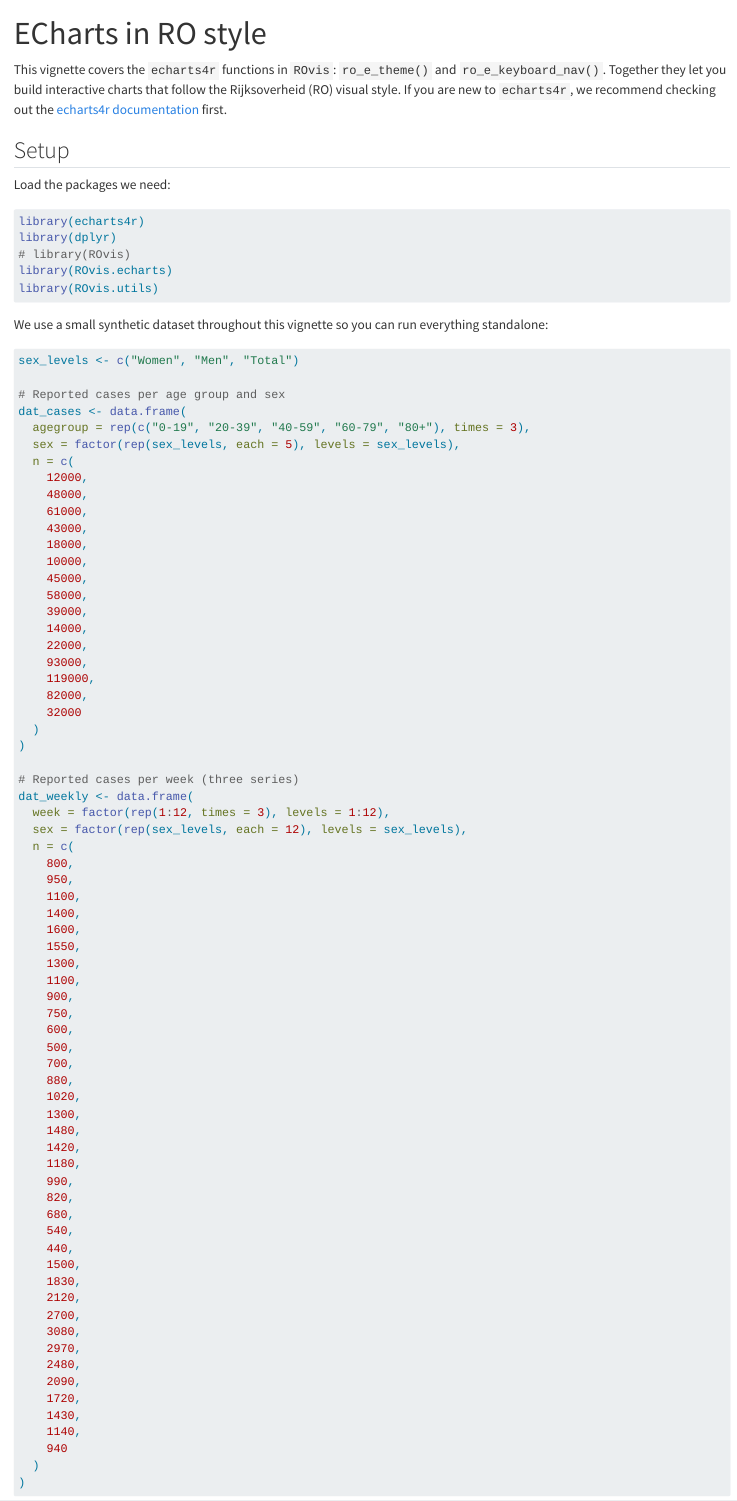
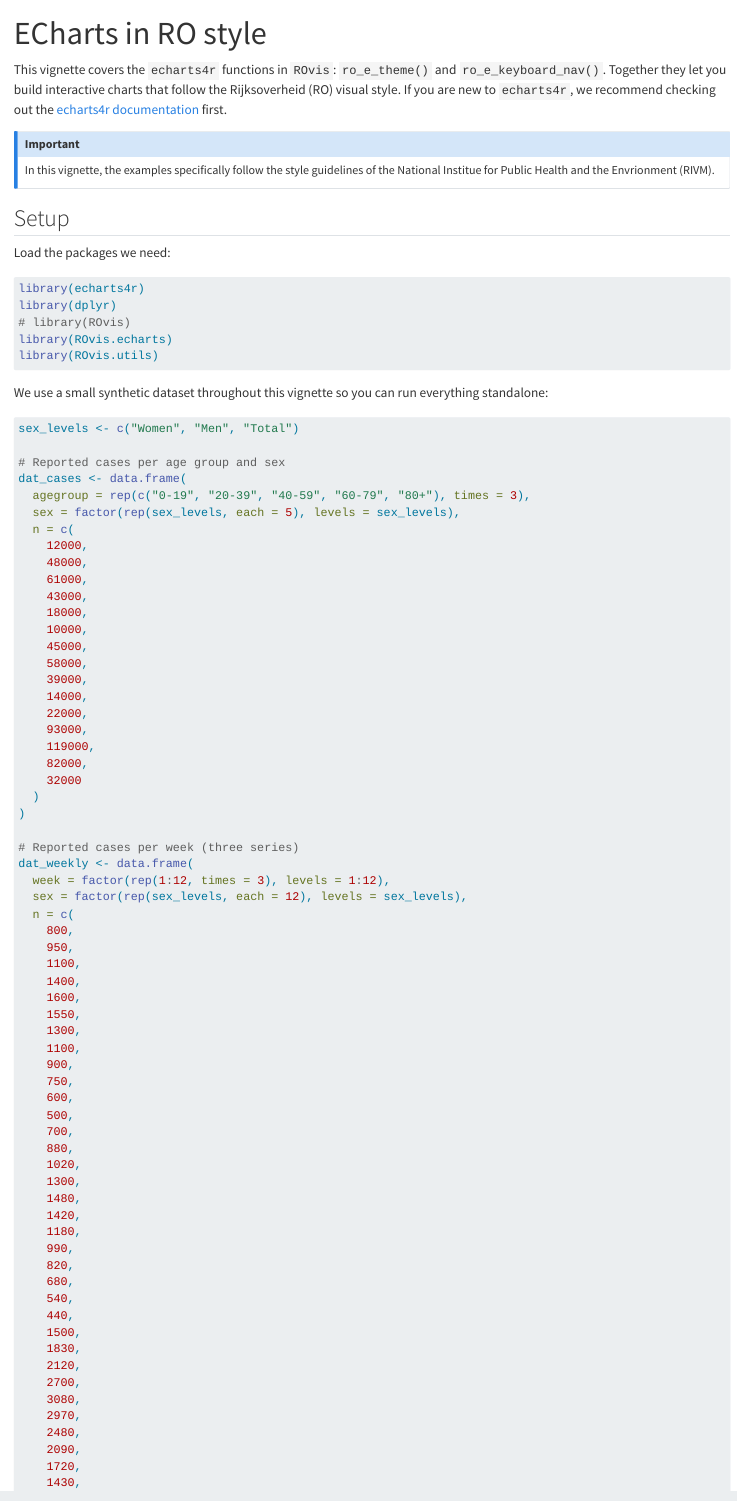
Before and after one commit to rivm-syso/ROvis.echarts, a Quarto document (vignettes/echarts-in-ro-style.qmd): the page in a window 1100 px wide, from its top. Rendered offline with R 4.5, knitr and Pandoc in place of Quarto, with nearby package versions; some code elsewhere in the file could not run offline.

Commit message:
added RIVM callout

````diff
--- a/vignettes/echarts-in-ro-style.qmd
+++ b/vignettes/echarts-in-ro-style.qmd
@@ -15,6 +15,12 @@ knitr::opts_chunk$set(echo = TRUE, fig.width = 8, fig.height = 5)
 ```
 
 This vignette covers the `echarts4r` functions in `ROvis`: `ro_e_theme()` and `ro_e_keyboard_nav()`. Together they let you build interactive charts that follow the Rijksoverheid (RO) visual style. If you are new to `echarts4r`, we recommend checking out the [echarts4r documentation](https://echarts4r.john-coene.com/) first.
+
+::: {.callout-note}
+## Important
+
+In this vignette, the examples specifically follow the style guidelines of the National Institue for Public Health and the Envrionment (RIVM).
+:::
 
 ## Setup
 
````
